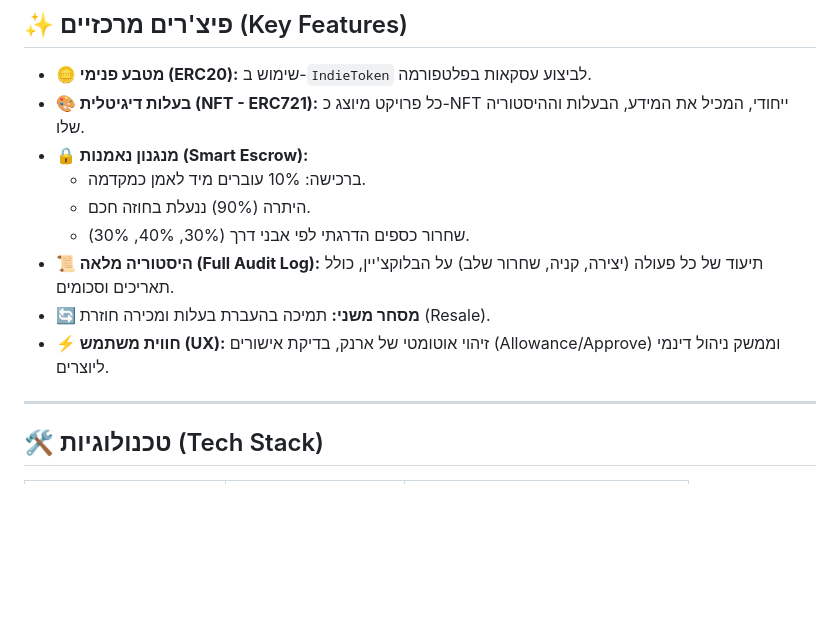
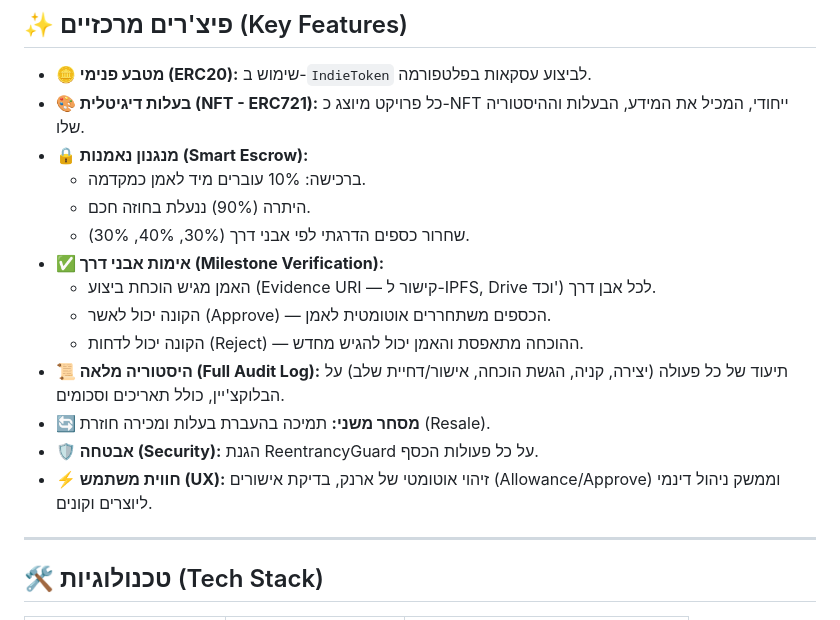
Before and after one commit to arieleli01212/IndieGoNFT, a Markdown page: README.md, the part around the change. Drawn GitHub-style; blank space fills up the shorter version.

Commit message:
update README features section with milestone verification and security
Co-Authored-By: Claude Sonnet 4.6 <noreply@anthropic.com>

```diff
--- a/README.md
+++ b/README.md
@@ -18,9 +18,14 @@
     * ברכישה: 10% עוברים מיד לאמן כמקדמה.
     * היתרה (90%) ננעלת בחוזה חכם.
     * שחרור כספים הדרגתי לפי אבני דרך (30%, 40%, 30%).
-* **📜 היסטוריה מלאה (Full Audit Log):** תיעוד של כל פעולה (יצירה, קניה, שחרור שלב) על הבלוקצ'יין, כולל תאריכים וסכומים.
+* **✅ אימות אבני דרך (Milestone Verification):**
+    * האמן מגיש הוכחת ביצוע (Evidence URI — קישור ל-IPFS, Drive וכד') לכל אבן דרך.
+    * הקונה יכול לאשר (Approve) — הכספים משתחררים אוטומטית לאמן.
+    * הקונה יכול לדחות (Reject) — ההוכחה מתאפסת והאמן יכול להגיש מחדש.
+* **📜 היסטוריה מלאה (Full Audit Log):** תיעוד של כל פעולה (יצירה, קניה, הגשת הוכחה, אישור/דחיית שלב) על הבלוקצ'יין, כולל תאריכים וסכומים.
 * **🔄 מסחר משני:** תמיכה בהעברת בעלות ומכירה חוזרת (Resale).
-* **⚡ חווית משתמש (UX):** זיהוי אוטומטי של ארנק, בדיקת אישורים (Allowance/Approve) וממשק ניהול דינמי ליוצרים.
+* **🛡️ אבטחה (Security):** הגנת ReentrancyGuard על כל פעולות הכסף.
+* **⚡ חווית משתמש (UX):** זיהוי אוטומטי של ארנק, בדיקת אישורים (Allowance/Approve) וממשק ניהול דינמי ליוצרים וקונים.
 
 ---
 
```
